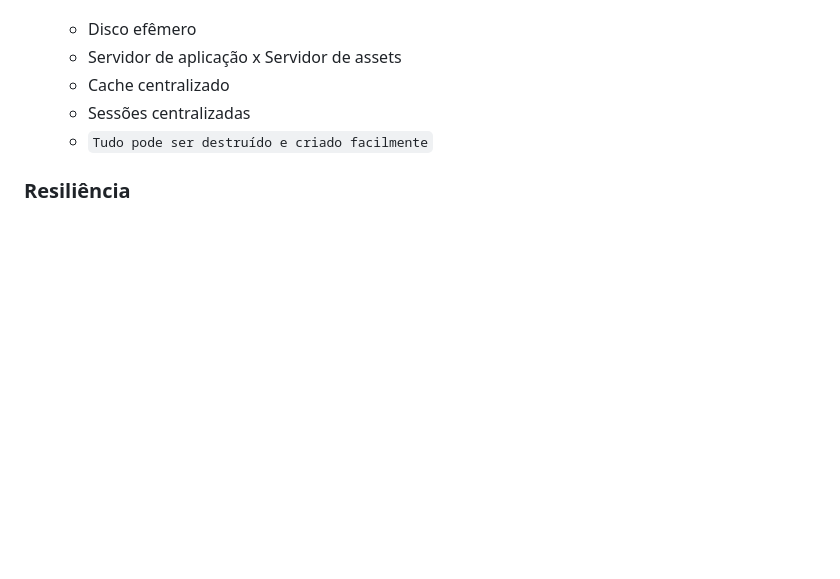
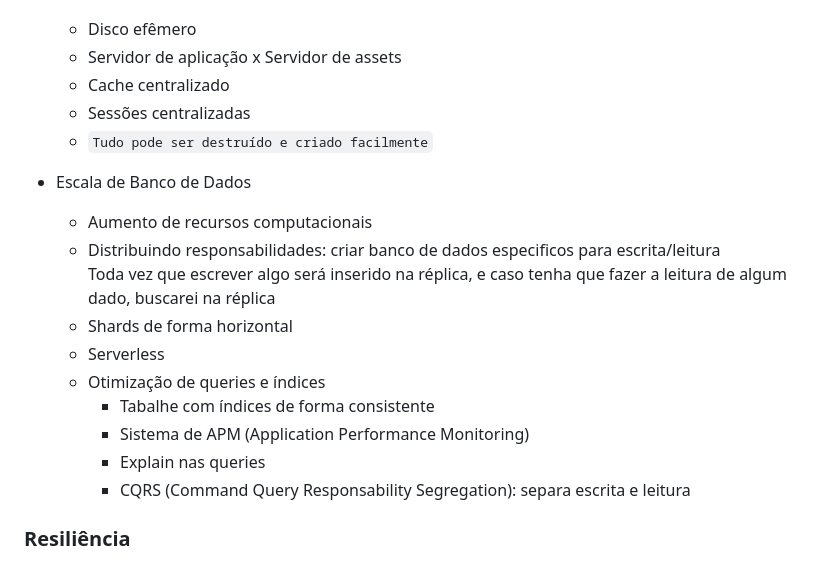
Before and after one commit to rodolfosouzamenezes/full-cycle, a Markdown page: arquiterura/README.md, the part around the change. Drawn GitHub-style; blank space fills up the shorter version.

Commit message:
arquitetura: escala de banco de dados

```diff
--- a/arquiterura/README.md
+++ b/arquiterura/README.md
@@ -184,4 +184,17 @@
   - Sessões centralizadas
   - `Tudo pode ser destruído e criado facilmente`
 
+- Escala de Banco de Dados
+  - Aumento de recursos computacionais
+  - Distribuindo responsabilidades: criar banco de dados especificos para escrita/leitura <br>
+    Toda vez que escrever algo será inserido na réplica, e caso tenha que fazer a leitura de algum dado, buscarei na réplica
+  - Shards de forma horizontal
+  - Serverless
+  - Otimização de queries e índices
+    - Tabalhe com índices de forma consistente
+    - Sistema de APM (Application Performance Monitoring)
+    - Explain nas queries
+    - CQRS (Command Query Responsability Segregation): separa escrita e leitura
+
+
 ### Resiliência
```
